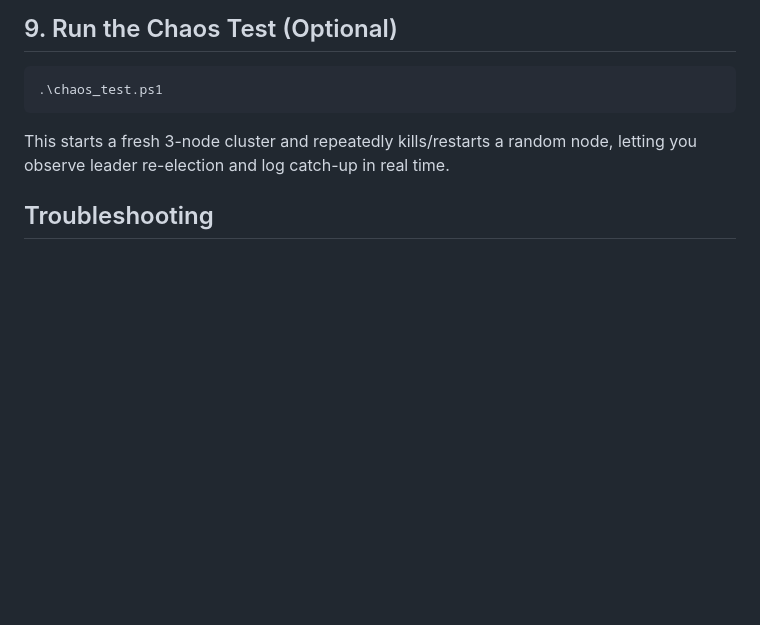
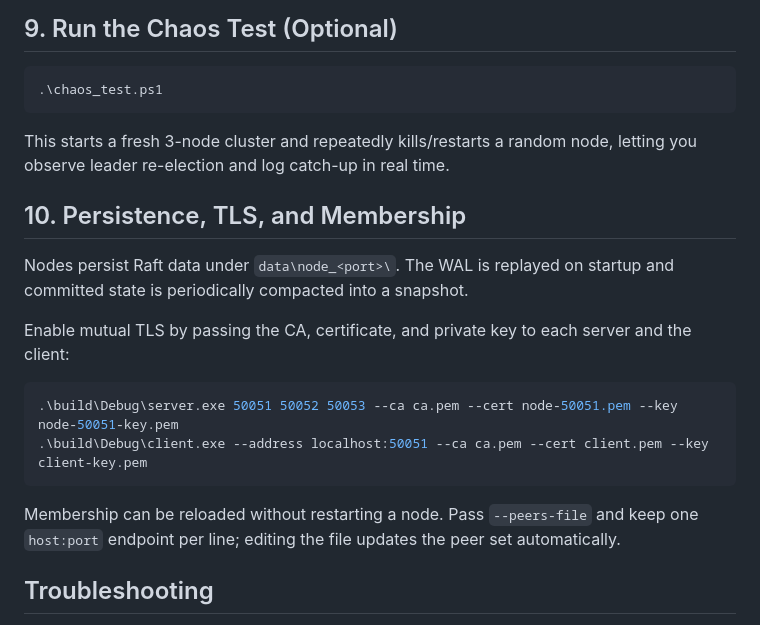
Before and after one commit to konwxmecom/distributed-kv-store, a Markdown page: SETUP.md, the part around the change. GitHub-like rendering; blank space fills up the shorter version.

````diff
--- a/SETUP.md
+++ b/SETUP.md
@@ -110,6 +110,22 @@ By default the client connects to `localhost:50051`. Point it at whichever node
 
 This starts a fresh 3-node cluster and repeatedly kills/restarts a random node, letting you observe leader re-election and log catch-up in real time.
 
+## 10. Persistence, TLS, and Membership
+
+Nodes persist Raft data under `data\node_<port>\`. The WAL is replayed on startup and
+committed state is periodically compacted into a snapshot.
+
+Enable mutual TLS by passing the CA, certificate, and private key to each server and
+the client:
+
+```powershell
+.\build\Debug\server.exe 50051 50052 50053 --ca ca.pem --cert node-50051.pem --key node-50051-key.pem
+.\build\Debug\client.exe --address localhost:50051 --ca ca.pem --cert client.pem --key client-key.pem
+```
+
+Membership can be reloaded without restarting a node. Pass `--peers-file` and keep one
+`host:port` endpoint per line; editing the file updates the peer set automatically.
+
 ## Troubleshooting
 
 - **"cannot open source file grpcpp/grpcpp.h" in the editor** — this is just an IDE IntelliSense path issue and doesn't affect compilation via CMake; it resolves once you configure CMake Tools in your editor to point at the `build` folder.
````
Also changed, not shown: README.md (+25 -6 lines).
